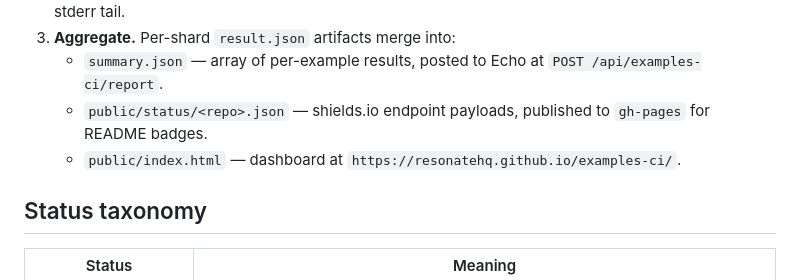
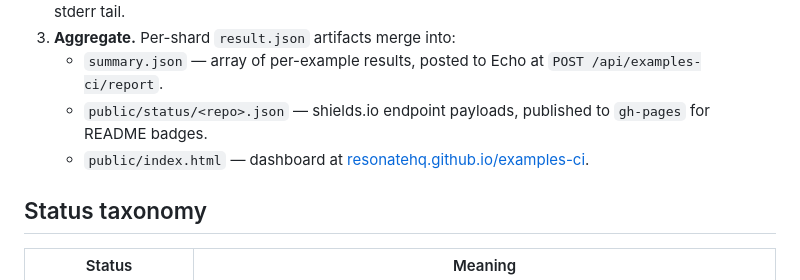
Before and after one commit to resonatehq/examples-ci, a Markdown page: README.md, the part around the change. Rendered like a GitHub page.

Commit message:
make dashboard URL a clickable link in README

```diff
--- a/README.md
+++ b/README.md
@@ -9,7 +9,7 @@ Daily compatibility check for [resonatehq-examples](https://github.com/resonateh
 3. **Aggregate.** Per-shard `result.json` artifacts merge into:
    - `summary.json` — array of per-example results, posted to Echo at `POST /api/examples-ci/report`.
    - `public/status/<repo>.json` — shields.io endpoint payloads, published to `gh-pages` for README badges.
-   - `public/index.html` — dashboard at `https://resonatehq.github.io/examples-ci/`.
+   - `public/index.html` — dashboard at [resonatehq.github.io/examples-ci](https://resonatehq.github.io/examples-ci/).
 
 ## Status taxonomy
 
```
